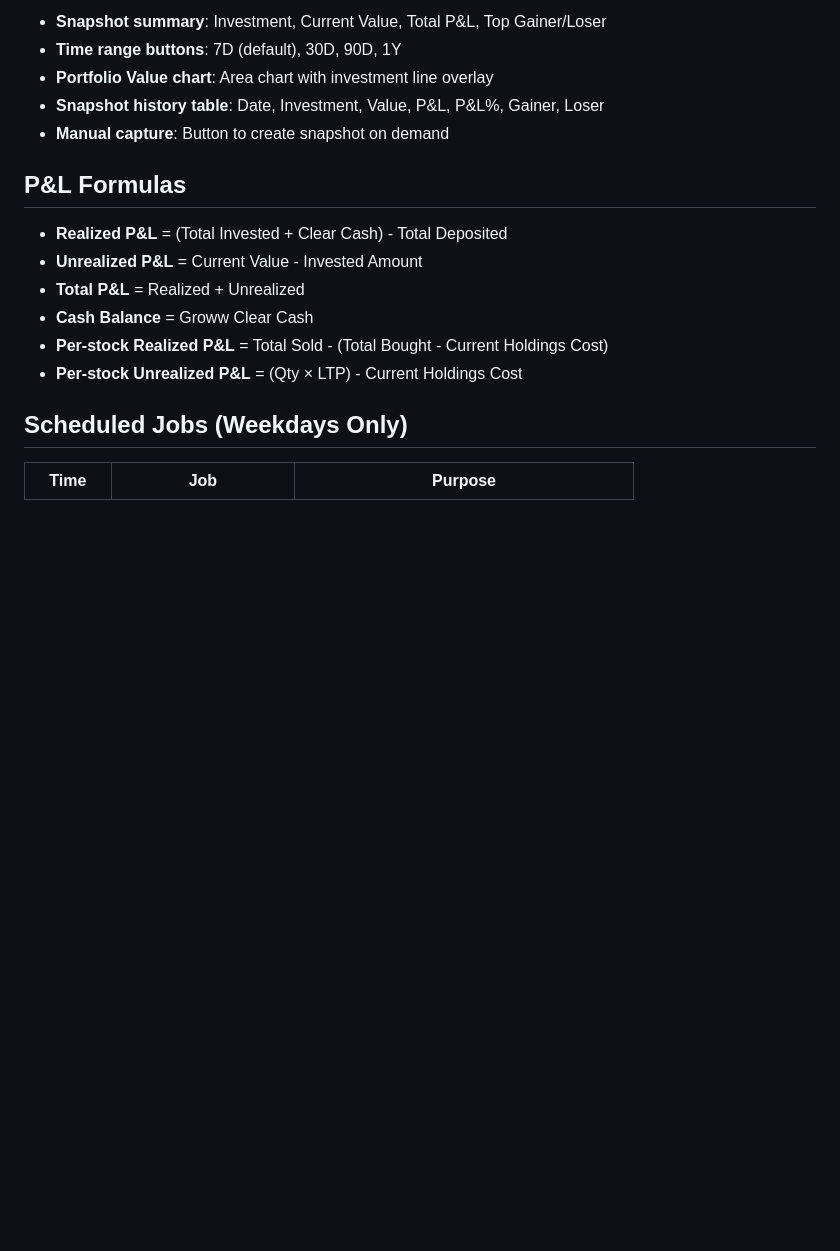
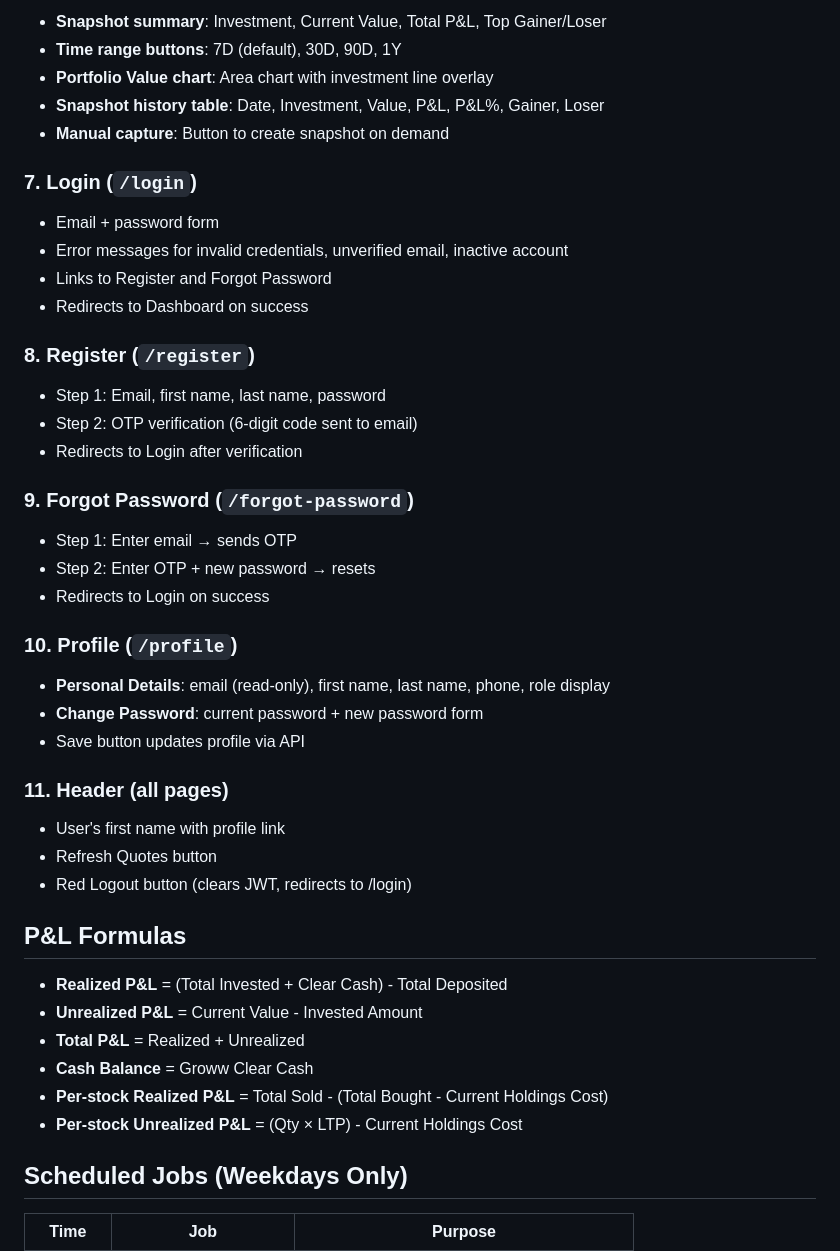
Before and after one commit to sampath12082-web/stock-portfolio-manager, a Markdown page: docs/features.md, the part around the change. Drawn GitHub-style; blank space fills up the shorter version.

```diff
--- a/docs/features.md
+++ b/docs/features.md
@@ -85,6 +85,32 @@
 - **Snapshot history table**: Date, Investment, Value, P&L, P&L%, Gainer, Loser
 - **Manual capture**: Button to create snapshot on demand
 
+### 7. Login (`/login`)
+- Email + password form
+- Error messages for invalid credentials, unverified email, inactive account
+- Links to Register and Forgot Password
+- Redirects to Dashboard on success
+
+### 8. Register (`/register`)
+- Step 1: Email, first name, last name, password
+- Step 2: OTP verification (6-digit code sent to email)
+- Redirects to Login after verification
+
+### 9. Forgot Password (`/forgot-password`)
+- Step 1: Enter email → sends OTP
+- Step 2: Enter OTP + new password → resets
+- Redirects to Login on success
+
+### 10. Profile (`/profile`)
+- **Personal Details**: email (read-only), first name, last name, phone, role display
+- **Change Password**: current password + new password form
+- Save button updates profile via API
+
+### 11. Header (all pages)
+- User's first name with profile link
+- Refresh Quotes button
+- Red Logout button (clears JWT, redirects to /login)
+
 ## P&L Formulas
 
 - **Realized P&L** = (Total Invested + Clear Cash) - Total Deposited
```
Also changed, not shown: CLAUDE.md (+1 -1 lines), docs/api-reference.md (+18 -4 lines).
